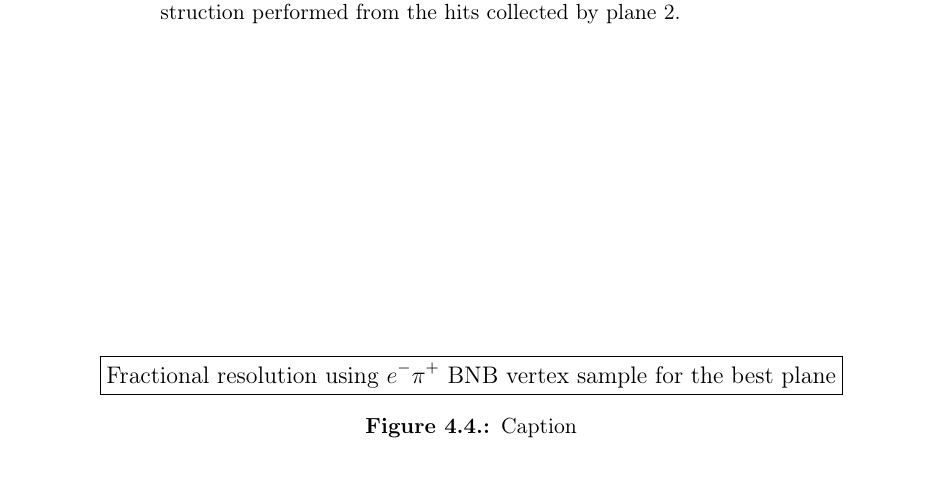
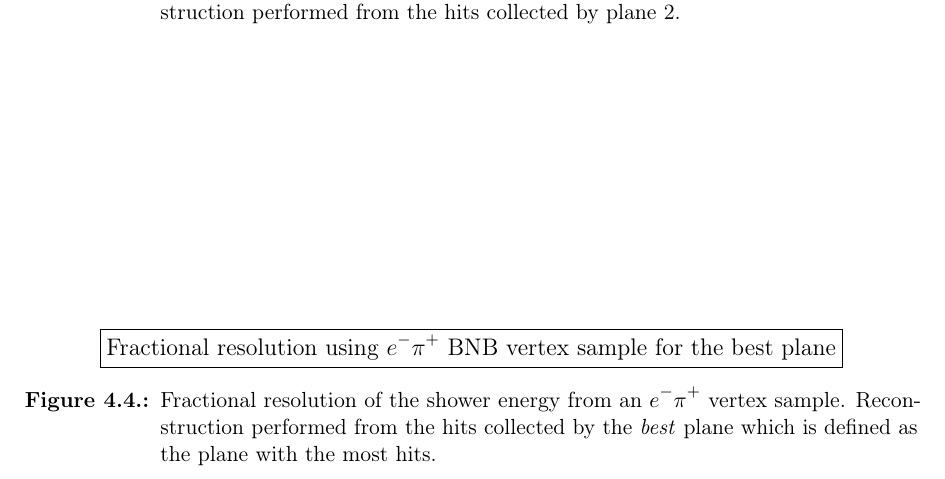
Before and after one commit to Thomas-Ham/Energy-Reconstruction-Tech-Note, a LaTeX thesis (main.tex, which reads chap4-Validation.tex): part of page 11 of 21, cut so that both start at the same text. Compiled offline with pdfLaTeX; a LaTeX package or settings file that is missing is left out.

Commit message:
Updates from Overleaf

```diff
--- a/chap4-Validation.tex
+++ b/chap4-Validation.tex
@@ -41,7 +41,7 @@ Samples:
 \begin{figure}
     \centering
     \fbox{Fractional resolution using $\electron \pi^+$ BNB vertex sample for the best plane}
-    \caption{Caption}
+    \caption{Fractional resolution of the shower energy from an $\electron \pi^+$ vertex sample. Reconstruction performed from the hits collected by the \textit{best} plane which is defined as the plane with the most hits.}
     \label{fig:my_label}
 \end{figure}
 
```
